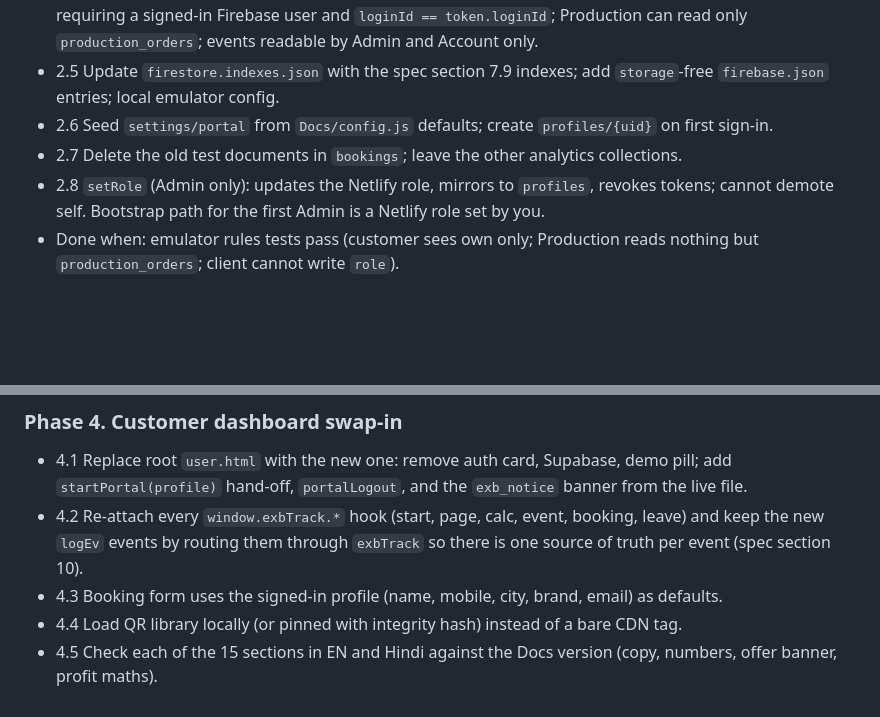
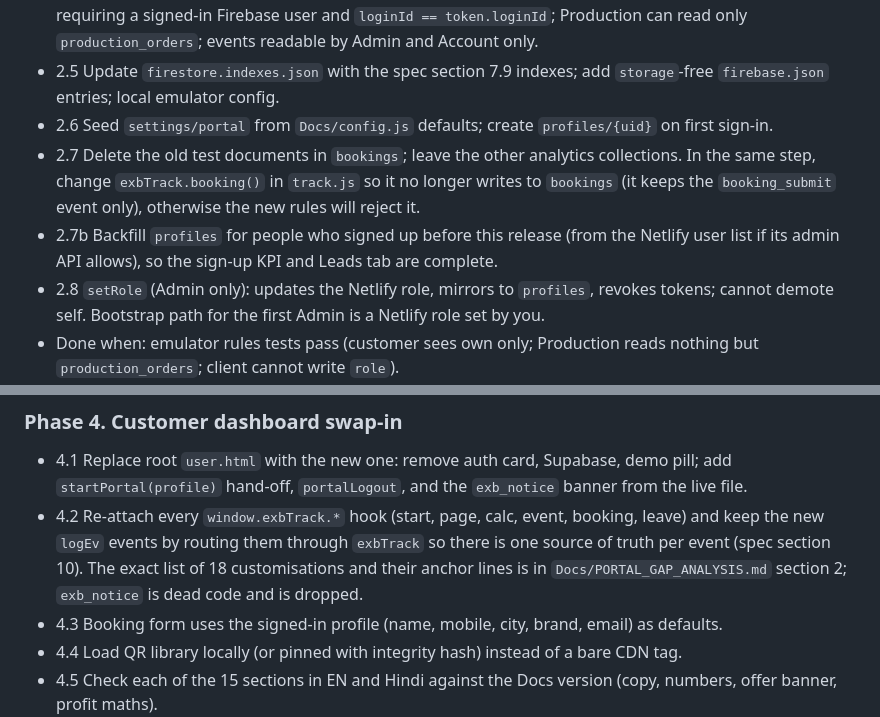
Before and after one commit to eximburg-pixel/eximburg-brand-portal, a Markdown page: Docs/INTEGRATION_PLAN.md, 2 parts joined by grey strips. Rendered like a GitHub page; blank space fills up the shorter version.

Commit message:
Add Phase 0 gap analysis and refine the integration plan.

```diff
--- a/Docs/INTEGRATION_PLAN.md
+++ b/Docs/INTEGRATION_PLAN.md
@@ -78,7 +78,8 @@ Rule for every phase: finish the "Done when" check before starting the next one.
 - 2.4 Rewrite `firestore.rules`: spec section 9.1 collections plus the existing analytics collections, now requiring a signed-in Firebase user and `loginId == token.loginId`; Production can read only `production_orders`; events readable by Admin and Account only.
 - 2.5 Update `firestore.indexes.json` with the spec section 7.9 indexes; add `storage`-free `firebase.json` entries; local emulator config.
 - 2.6 Seed `settings/portal` from `Docs/config.js` defaults; create `profiles/{uid}` on first sign-in.
-- 2.7 Delete the old test documents in `bookings`; leave the other analytics collections.
+- 2.7 Delete the old test documents in `bookings`; leave the other analytics collections. In the same step, change `exbTrack.booking()` in `track.js` so it no longer writes to `bookings` (it keeps the `booking_submit` event only), otherwise the new rules will reject it.
+- 2.7b Backfill `profiles` for people who signed up before this release (from the Netlify user list if its admin API allows), so the sign-up KPI and Leads tab are complete.
 - 2.8 `setRole` (Admin only): updates the Netlify role, mirrors to `profiles`, revokes tokens; cannot demote self. Bootstrap path for the first Admin is a Netlify role set by you.
 - Done when: emulator rules tests pass (customer sees own only; Production reads nothing but `production_orders`; client cannot write `role`).
 
@@ -90,7 +91,7 @@ Rule for every phase: finish the "Done when" check before starting the next one.
 
 ### Phase 4. Customer dashboard swap-in
 - 4.1 Replace root `user.html` with the new one: remove auth card, Supabase, demo pill; add `startPortal(profile)` hand-off, `portalLogout`, and the `exb_notice` banner from the live file.
-- 4.2 Re-attach every `window.exbTrack.*` hook (start, page, calc, event, booking, leave) and keep the new `logEv` events by routing them through `exbTrack` so there is one source of truth per event (spec section 10).
+- 4.2 Re-attach every `window.exbTrack.*` hook (start, page, calc, event, booking, leave) and keep the new `logEv` events by routing them through `exbTrack` so there is one source of truth per event (spec section 10). The exact list of 18 customisations and their anchor lines is in `Docs/PORTAL_GAP_ANALYSIS.md` section 2; `exb_notice` is dead code and is dropped.
 - 4.3 Booking form uses the signed-in profile (name, mobile, city, brand, email) as defaults.
 - 4.4 Load QR library locally (or pinned with integrity hash) instead of a bare CDN tag.
 - 4.5 Check each of the 15 sections in EN and Hindi against the Docs version (copy, numbers, offer banner, profit maths).
```
Also changed, not shown: Docs/PORTAL_GAP_ANALYSIS.md (added, +176 -0 lines).
